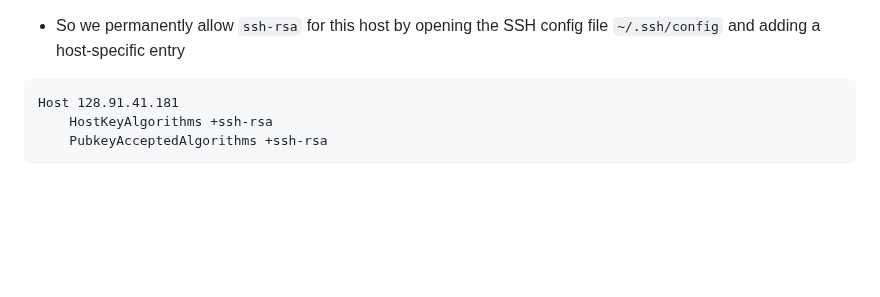
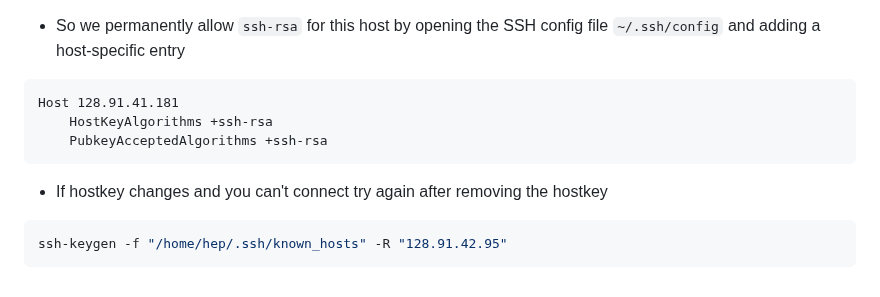
Before and after one commit to spicelion1802/casb-firmware, a Markdown page: tutorials/unbox-zturn.md, the part around the change. GitHub-like rendering; blank space fills up the shorter version.

````diff
--- a/tutorials/unbox-zturn.md
+++ b/tutorials/unbox-zturn.md
@@ -63,3 +63,7 @@ Host 128.91.41.181
     HostKeyAlgorithms +ssh-rsa
     PubkeyAcceptedAlgorithms +ssh-rsa
 ```
+- If hostkey changes and you can't connect try again after removing the hostkey
+```bash
+ssh-keygen -f "/home/hep/.ssh/known_hosts" -R "128.91.42.95"
+```
````
